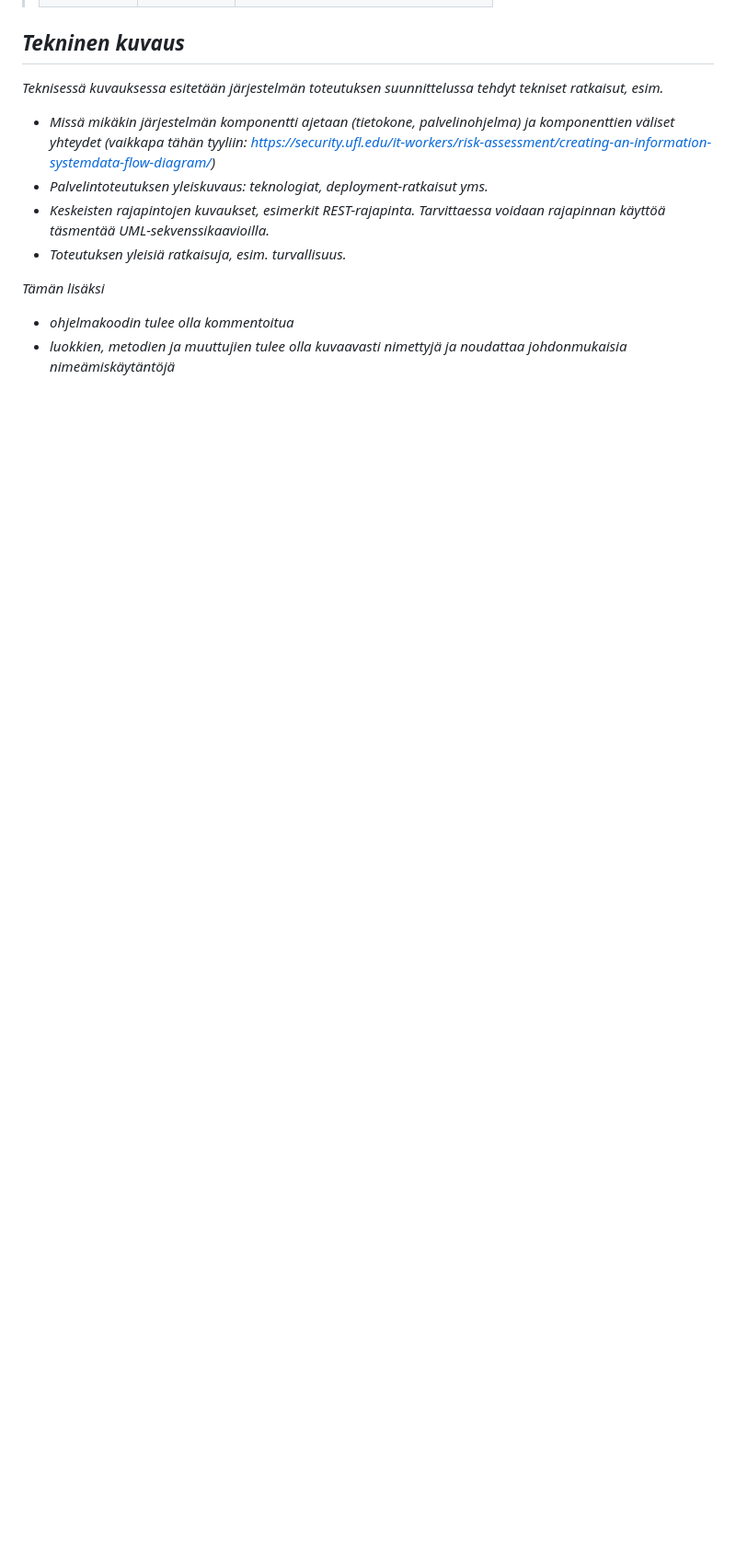
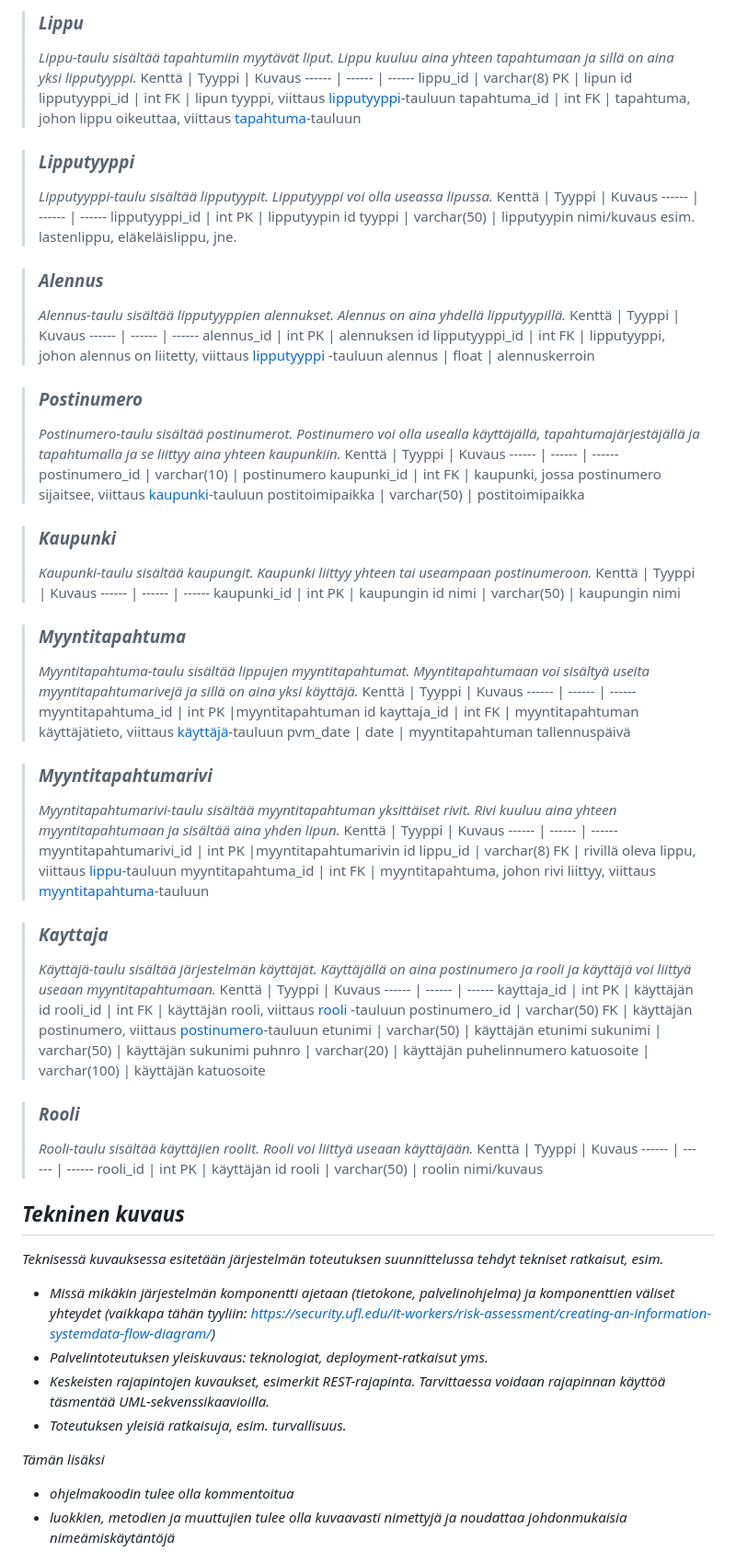
Before and after one commit to vilp91/Lipunmyyntijarjestelma, a Markdown page: Dokumentit/Projektidokumentaatio.md, the part around the change printed below. Shown: that part at 92% size. Drawn GitHub-style; blank space fills up the shorter version.

```diff
--- a/Dokumentit/Projektidokumentaatio.md
+++ b/Dokumentit/Projektidokumentaatio.md
@@ -81,3 +111,76 @@ attribuuttien (kentät/sarakkeet) listausta ja lyhyttä kuvausta esim. tähän t
+> ### _Lippu_
+> _Lippu-taulu sisältää tapahtumiin myytävät liput. Lippu kuuluu aina yhteen tapahtumaan ja sillä on aina yksi lipputyyppi._
+> Kenttä | Tyyppi | Kuvaus
+> ------ | ------ | ------
+> lippu_id | varchar(8) PK | lipun id
+> lipputyyppi_id | int FK | lipun tyyppi, viittaus [lipputyyppi](#lipputyyppi)-tauluun
+> tapahtuma_id | int FK | tapahtuma, johon lippu oikeuttaa, viittaus [tapahtuma](#tapahtuma)-tauluun
+
+> ### _Lipputyyppi_
+> _Lipputyyppi-taulu sisältää lipputyypit. Lipputyyppi voi olla useassa lipussa._
+> Kenttä | Tyyppi | Kuvaus
+> ------ | ------ | ------
+> lipputyyppi_id | int PK | lipputyypin id
+> tyyppi | varchar(50) | lipputyypin nimi/kuvaus esim. lastenlippu, eläkeläislippu, jne.
+
+> ### _Alennus_
+> _Alennus-taulu sisältää lipputyyppien alennukset. Alennus on aina yhdellä lipputyypillä._
+> Kenttä | Tyyppi | Kuvaus
+> ------ | ------ | ------
+> alennus_id | int PK | alennuksen id
+> lipputyyppi_id | int FK | lipputyyppi, johon alennus on liitetty, viittaus [lipputyyppi](#lipputyyppi) -tauluun
+> alennus | float | alennuskerroin
+
+> ### _Postinumero_
+> _Postinumero-taulu sisältää postinumerot. Postinumero voi olla usealla käyttäjällä, tapahtumajärjestäjällä ja tapahtumalla ja se liittyy aina yhteen kaupunkiin._
+> Kenttä | Tyyppi | Kuvaus
+> ------ | ------ | ------
+> postinumero_id | varchar(10) | postinumero
+> kaupunki_id | int FK | kaupunki, jossa postinumero sijaitsee, viittaus [kaupunki](#kaupunki)-tauluun
+> postitoimipaikka | varchar(50) | postitoimipaikka
+
+> ### _Kaupunki_
+> _Kaupunki-taulu sisältää kaupungit. Kaupunki liittyy yhteen tai useampaan postinumeroon._
+> Kenttä | Tyyppi | Kuvaus
+> ------ | ------ | ------
+> kaupunki_id | int PK | kaupungin id
+> nimi | varchar(50) | kaupungin nimi
+
+> ### _Myyntitapahtuma_
+> _Myyntitapahtuma-taulu sisältää lippujen myyntitapahtumat. Myyntitapahtumaan voi sisältyä useita myyntitapahtumarivejä ja sillä on aina yksi käyttäjä._
+> Kenttä | Tyyppi | Kuvaus
+> ------ | ------ | ------
+> myyntitapahtuma_id | int PK |myyntitapahtuman id
+> kayttaja_id | int FK | myyntitapahtuman käyttäjätieto, viittaus [käyttäjä](#kayttaja)-tauluun
+> pvm_date | date | myyntitapahtuman tallennuspäivä
+
+> ### _Myyntitapahtumarivi_
+> _Myyntitapahtumarivi-taulu sisältää myyntitapahtuman yksittäiset rivit. Rivi kuuluu aina yhteen myyntitapahtumaan ja sisältää aina yhden lipun._
+> Kenttä | Tyyppi | Kuvaus
+> ------ | ------ | ------
+> myyntitapahtumarivi_id | int PK |myyntitapahtumarivin id
+> lippu_id | varchar(8) FK | rivillä oleva lippu, viittaus [lippu](#lippu)-tauluun
+> myyntitapahtuma_id | int FK | myyntitapahtuma, johon rivi liittyy, viittaus [myyntitapahtuma](#myyntitapahtuma)-tauluun
+
+> ### _Kayttaja_
+> _Käyttäjä-taulu sisältää järjestelmän käyttäjät. Käyttäjällä on aina postinumero ja rooli ja käyttäjä voi liittyä useaan myyntitapahtumaan._
+> Kenttä | Tyyppi | Kuvaus
+> ------ | ------ | ------
+> kayttaja_id | int PK | käyttäjän id
+> rooli_id | int FK | käyttäjän rooli, viittaus [rooli](#rooli) -tauluun
+> postinumero_id | varchar(50) FK | käyttäjän postinumero, viittaus [postinumero](#postinumero)-tauluun
+> etunimi | varchar(50) | käyttäjän etunimi
+> sukunimi | varchar(50) | käyttäjän sukunimi
+> puhnro | varchar(20) | käyttäjän puhelinnumero
+> katuosoite | varchar(100) | käyttäjän katuosoite
+
+> ### _Rooli_
+> _Rooli-taulu sisältää käyttäjien roolit. Rooli voi liittyä useaan käyttäjään._
+> Kenttä | Tyyppi | Kuvaus
+> ------ | ------ | ------
+> rooli_id | int PK | käyttäjän id
+> rooli | varchar(50) | roolin nimi/kuvaus
+
 
 ## *Tekninen kuvaus*
 
```
Also changed, not shown: other parts of Dokumentit/Projektidokumentaatio.md (+43 -13 lines), Dokumentit/tietokantakaavio.png, 1 other file.
